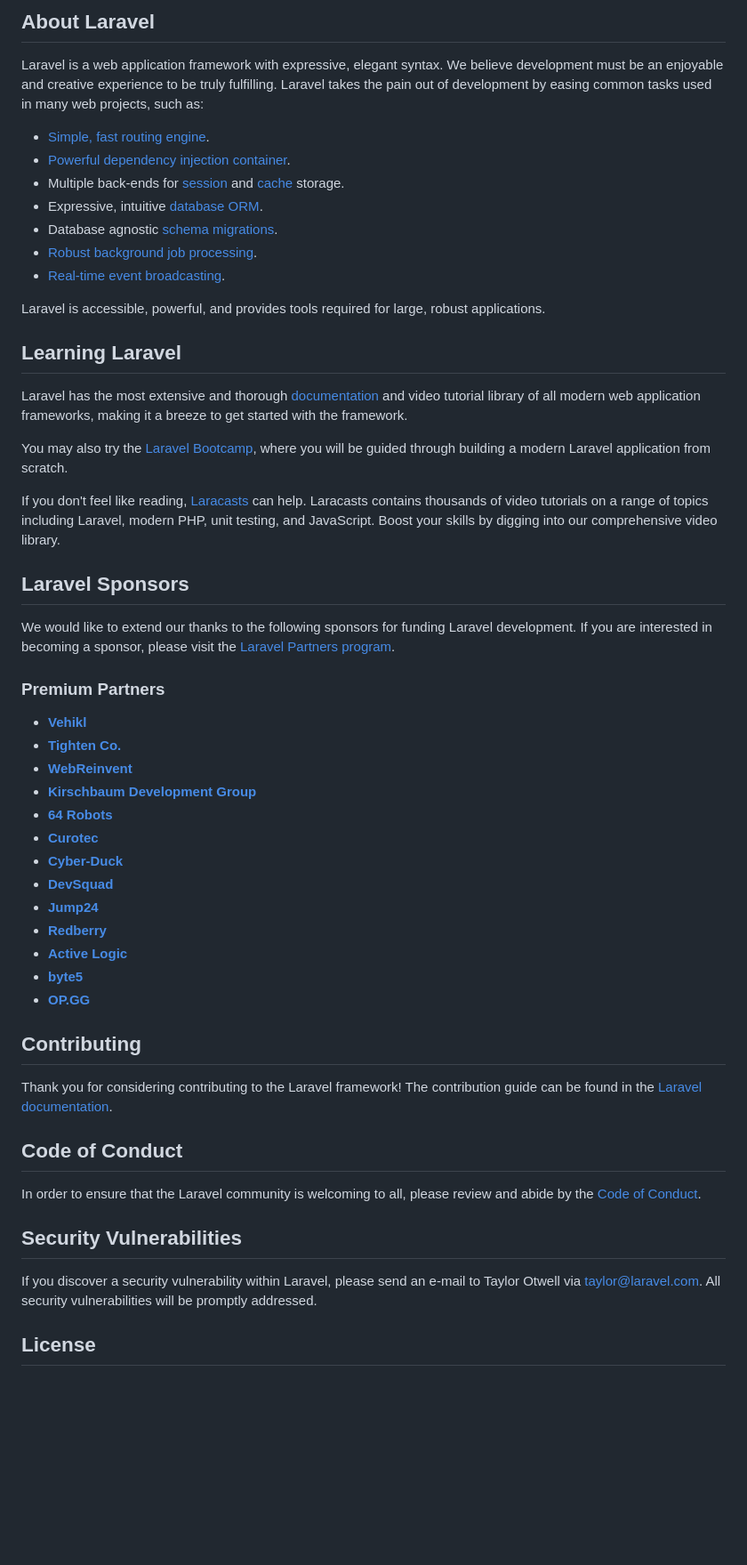
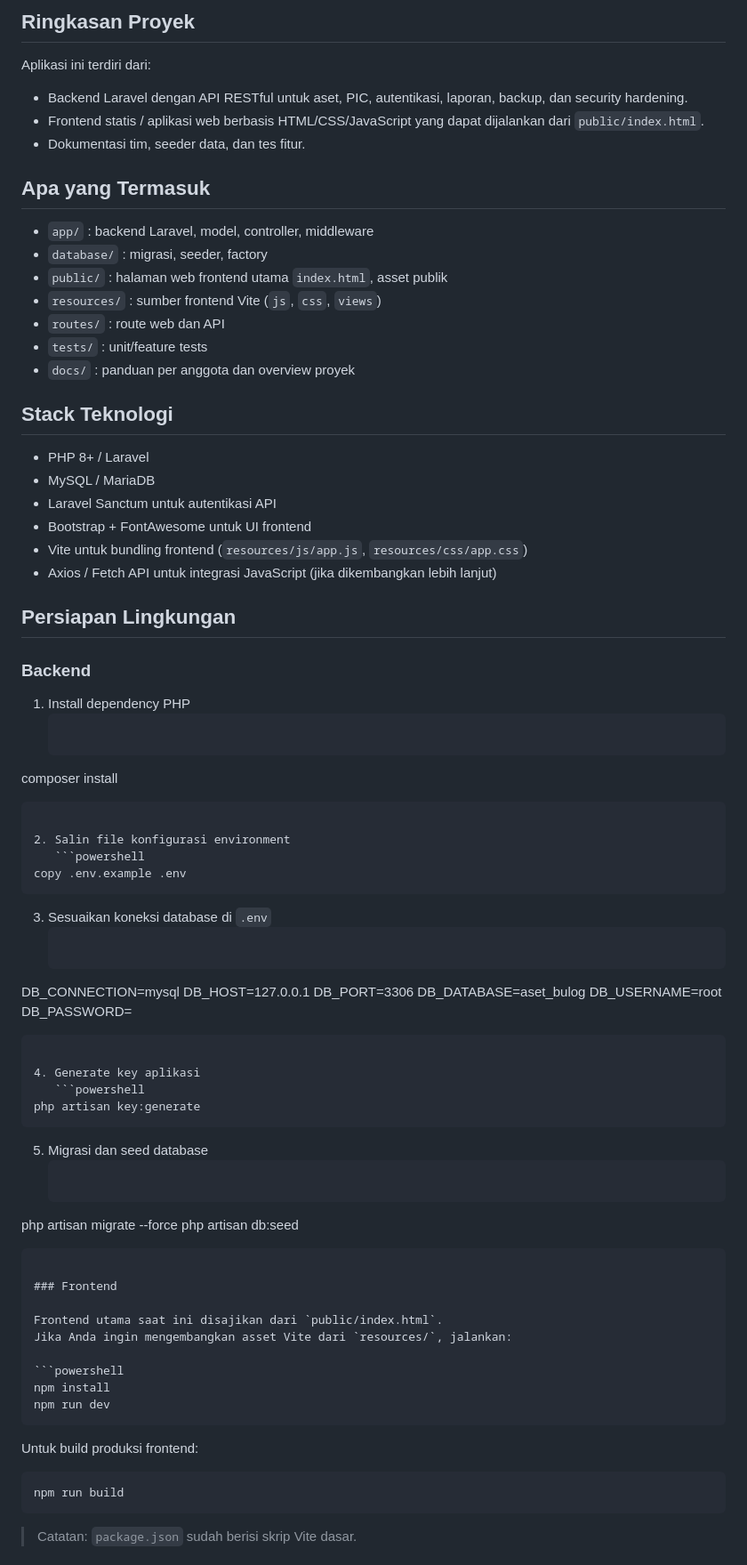
Before and after one commit to Fatinasy7/Aset_Bulog, a Markdown page: README.md, the part around one of its changes. Shown at 89% size. GitHub-like rendering; blank space fills up the shorter version.

````diff
--- a/README.md
+++ b/README.md
@@ -9,57 +4,80 @@
 
-## About Laravel
+## Ringkasan Proyek
 
-Laravel is a web application framework with expressive, elegant syntax. We believe development must be an enjoyable and creative experience to be truly fulfilling. Laravel takes the pain out of development by easing common tasks used in many web projects, such as:
+Aplikasi ini terdiri dari:
+- Backend Laravel dengan API RESTful untuk aset, PIC, autentikasi, laporan, backup, dan security hardening.
+- Frontend statis / aplikasi web berbasis HTML/CSS/JavaScript yang dapat dijalankan dari `public/index.html`.
+- Dokumentasi tim, seeder data, dan tes fitur.
 
-- [Simple, fast routing engine](https://laravel.com/docs/routing).
-- [Powerful dependency injection container](https://laravel.com/docs/container).
-- Multiple back-ends for [session](https://laravel.com/docs/session) and [cache](https://laravel.com/docs/cache) storage.
-- Expressive, intuitive [database ORM](https://laravel.com/docs/eloquent).
-- Database agnostic [schema migrations](https://laravel.com/docs/migrations).
-- [Robust background job processing](https://laravel.com/docs/queues).
-- [Real-time event broadcasting](https://laravel.com/docs/broadcasting).
+## Apa yang Termasuk
 
-Laravel is accessible, powerful, and provides tools required for large, robust applications.
+- `app/` : backend Laravel, model, controller, middleware
+- `database/` : migrasi, seeder, factory
+- `public/` : halaman web frontend utama `index.html`, asset publik
+- `resources/` : sumber frontend Vite (`js`, `css`, `views`)
+- `routes/` : route web dan API
+- `tests/` : unit/feature tests
+- `docs/` : panduan per anggota dan overview proyek
 
-## Learning Laravel
+## Stack Teknologi
 
-Laravel has the most extensive and thorough [documentation](https://laravel.com/docs) and video tutorial library of all modern web application frameworks, making it a breeze to get started with the framework.
+- PHP 8+ / Laravel
+- MySQL / MariaDB
+- Laravel Sanctum untuk autentikasi API
+- Bootstrap + FontAwesome untuk UI frontend
+- Vite untuk bundling frontend (`resources/js/app.js`, `resources/css/app.css`)
+- Axios / Fetch API untuk integrasi JavaScript (jika dikembangkan lebih lanjut)
 
-You may also try the [Laravel Bootcamp](https://bootcamp.laravel.com), where you will be guided through building a modern Laravel application from scratch.
+## Persiapan Lingkungan
 
-If you don't feel like reading, [Laracasts](https://laracasts.com) can help. Laracasts contains thousands of video tutorials on a range of topics including Laravel, modern PHP, unit testing, and JavaScript. Boost your skills by digging into our comprehensive video library.
+### Backend
 
-## Laravel Sponsors
+1. Install dependency PHP
+   ```powershell
+composer install
+```
 
-We would like to extend our thanks to the following sponsors for funding Laravel development. If you are interested in becoming a sponsor, please visit the [Laravel Partners program](https://partners.laravel.com).
+2. Salin file konfigurasi environment
+   ```powershell
+copy .env.example .env
+```
 
-### Premium Partners
+3. Sesuaikan koneksi database di `.env`
+   ```text
+DB_CONNECTION=mysql
+DB_HOST=127.0.0.1
+DB_PORT=3306
+DB_DATABASE=aset_bulog
+DB_USERNAME=root
+DB_PASSWORD=
+```
 
-- **[Vehikl](https://vehikl.com/)**
-- **[Tighten Co.](https://tighten.co)**
-- **[WebReinvent](https://webreinvent.com/)**
-- **[Kirschbaum Development Group](https://kirschbaumdevelopment.com)**
-- **[64 Robots](https://64robots.com)**
-- **[Curotec](https://www.curotec.com/services/technologies/laravel/)**
-- **[Cyber-Duck](https://cyber-duck.co.uk)**
-- **[DevSquad](https://devsquad.com/hire-laravel-developers)**
-- **[Jump24](https://jump24.co.uk)**
-- **[Redberry](https://redberry.international/laravel/)**
-- **[Active Logic](https://activelogic.com)**
-- **[byte5](https://byte5.de)**
-- **[OP.GG](https://op.gg)**
+4. Generate key aplikasi
+   ```powershell
+php artisan key:generate
+```
 
-## Contributing
+5. Migrasi dan seed database
+   ```powershell
+php artisan migrate --force
+php artisan db:seed
+```
 
-Thank you for considering contributing to the Laravel framework! The contribution guide can be found in the [Laravel documentation](https://laravel.com/docs/contributions).
+### Frontend
 
-## Code of Conduct
+Frontend utama saat ini disajikan dari `public/index.html`.
+Jika Anda ingin mengembangkan asset Vite dari `resources/`, jalankan:
 
-In order to ensure that the Laravel community is welcoming to all, please review and abide by the [Code of Conduct](https://laravel.com/docs/contributions#code-of-conduct).
+```powershell
+npm install
+npm run dev
+```
 
-## Security Vulnerabilities
+Untuk build produksi frontend:
 
-If you discover a security vulnerability within Laravel, please send an e-mail to Taylor Otwell via [taylor@laravel.com](mailto:taylor@laravel.com). All security vulnerabilities will be promptly addressed.
+```powershell
+npm run build
+```
 
-## License
+> Catatan: `package.json` sudah berisi skrip Vite dasar.
 
````
Also changed, not shown: other parts of README.md (+134 -8 lines).
